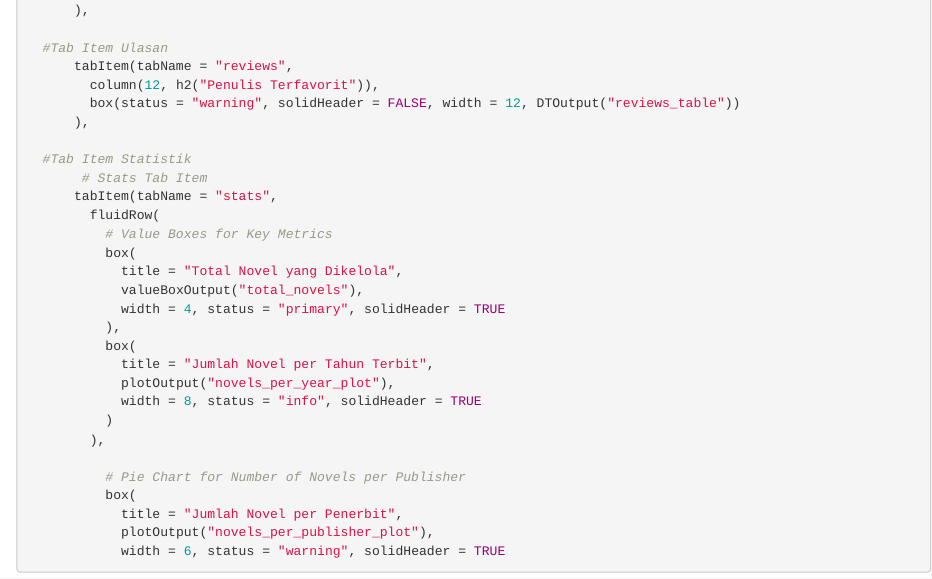
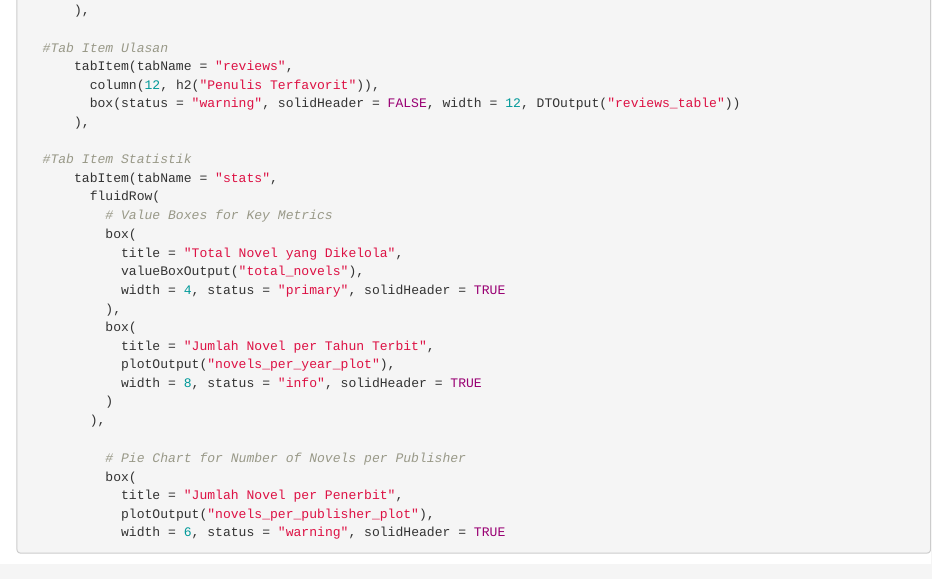
Before and after one commit to Adibun-jpg/MDS-Kelompok-3-Data-Novel, an R Markdown document (Rshiny Frontend.Rmd): the page in a window 1100 px wide, from 3160 px down. Rendered offline with R 4.5, knitr and Pandoc, with nearby package versions.

Commit message:
Update Rshiny Frontend.Rmd

```diff
--- a/Rshiny Frontend.Rmd
+++ b/Rshiny Frontend.Rmd
@@ -176,7 +176,6 @@ ui <- dashboardPage(
       ),
 
   #Tab Item Statistik
-       # Stats Tab Item
       tabItem(tabName = "stats",
         fluidRow(
           # Value Boxes for Key Metrics
```
